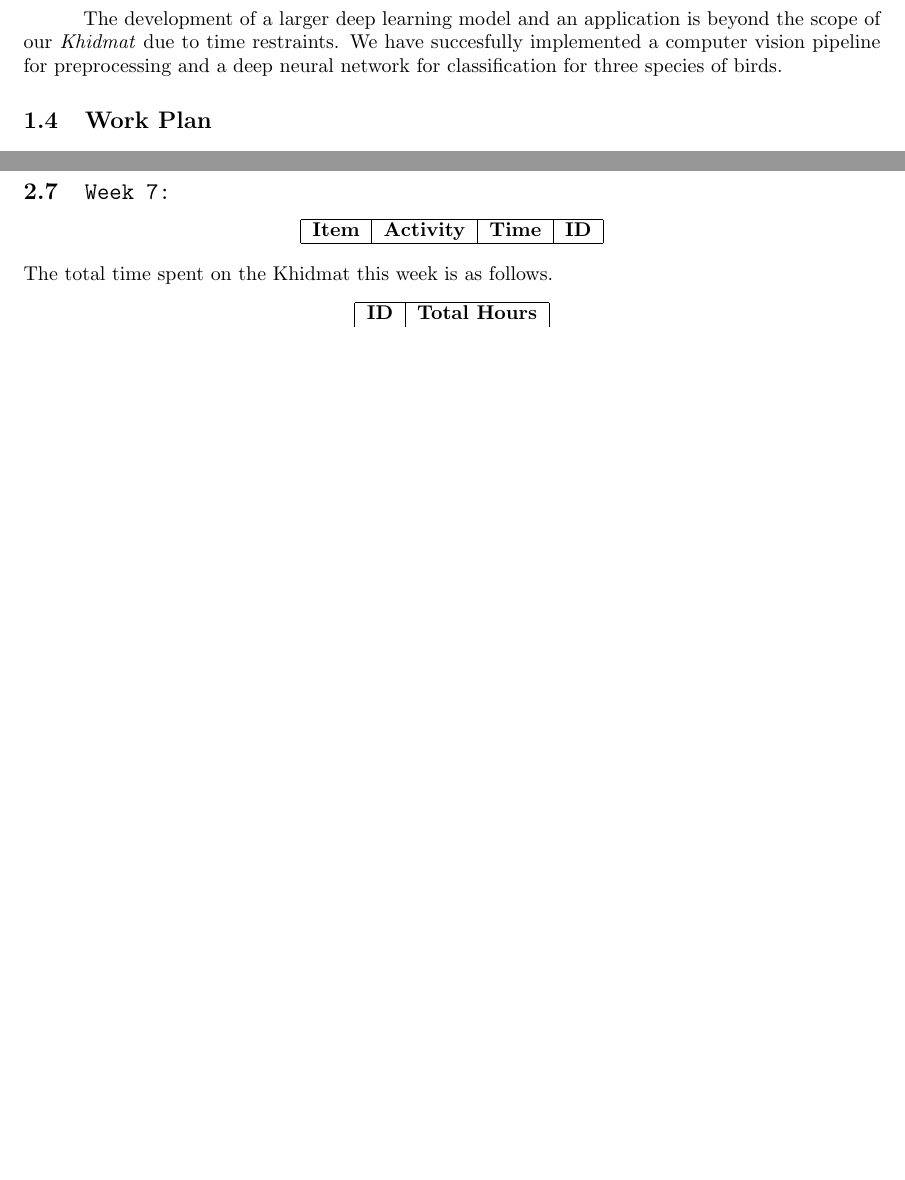
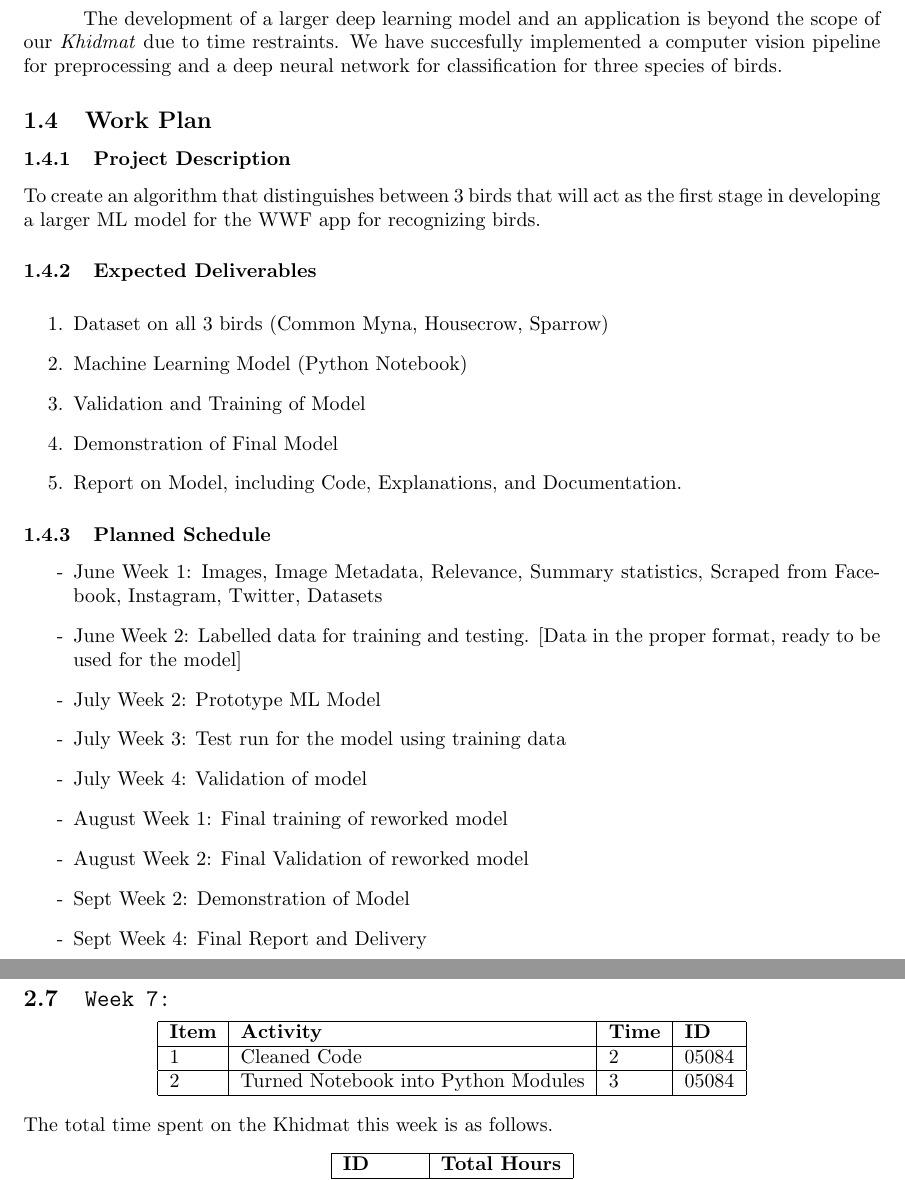
Before and after one commit to hurryingauto3/WWF-Bird-Recognition-Project, a LaTeX document (Report/report.tex): two parts of pages 4 and 7 of 12 before the commit and two parts of pages 4 and 10 of 17 after it, joined at a grey line, cut so that both start at the same text, the shorter picture padded with empty space. Compiled offline with pdfLaTeX.

Commit message:
Updates from Overleaf

```diff
--- a/Report/report.tex
+++ b/Report/report.tex
@@ -1,10 +1,14 @@
 \documentclass{article}
 \usepackage{xurl}
 \usepackage{hyperref}
-\usepackage{graphics}
+\usepackage{graphicx}
 \hypersetup{colorlinks=true, linkcolor=blue, urlcolor=blue}
 \usepackage{geometry}
+% \usepackage{caption}
+% \usepackage{subcaption}
+\usepackage{subfig}
 \setlength{\parindent}{0pt}
+
 \title{\Huge Khidmat Report\\
 \textit{WWF Bird Recognition Model}}
 \author{Ali Hamza\\ ah05084
@@ -86,7 +96,31 @@ We have succesfully implemented a computer vision pipeline for preprocessing
 and a deep neural network for classification for three species of birds.
 
 \subsection{Work Plan}
-% About the plan of work.
+\subsubsection{Project Description}
+To create an algorithm that distinguishes between 3 birds that will act as the first stage in developing a larger ML model for the WWF app for recognizing birds.
+\subsubsection{Expected Deliverables}
+\
+\begin{enumerate}
+    \item Dataset on all 3 birds (Common Myna, Housecrow, Sparrow)
+    \item Machine Learning Model (Python Notebook)
+    \item Validation and Training of Model
+    \item Demonstration of Final Model
+    \item Report on Model, including Code, Explanations, and Documentation.
+\end{enumerate}
+
+\subsubsection{Planned Schedule}
+
+\begin{itemize}
+    \item [-] June Week 1: Images, Image Metadata, Relevance, Summary statistics, Scraped from Facebook, Instagram, Twitter, Datasets
+    \item [-] June Week 2: Labelled data for training and testing. [Data in the proper format, ready to be used for the model]
+    \item [-] July Week 2: Prototype ML Model
+    \item [-] July Week 3: Test run for the model using training data
+    \item [-] July Week 4: Validation of model
+    \item [-] August Week 1: Final training of reworked model
+    \item [-] August Week 2: Final Validation of reworked model
+    \item [-] Sept Week 2: Demonstration of Model
+    \item [-] Sept Week 4: Final Report and Delivery
+\end{itemize}
 \newpage % Start the report for each week on a new page.
 
 % Copy-paste this section with necessary modifcations for each week.
@@ -264,3 +298,13 @@ The total time spent on the Khidmat this week is as follows.
 \begin{tabular}{|l|l|l|l|}
   \hline
   \textbf{Item} 	& \textbf{Activity} & \textbf{Time} & \textbf{ID} \\\hline
+  1 & Cleaned Code & 2 & 05084 \\ \hline
+  2 & Turned Notebook into Python Modules & 3 & 05084 \\ \hline
+\end{tabular}
+
+\end{center}
+The total time spent on the Khidmat this week is as follows.
+\begin{center}
+\begin{tabular}{|l|c|}
+  \hline
+  \textbf{ID} & \textbf{Total Hours}\\\hline
@@ -274 +329,0 @@ The total time spent on the Khidmat this week is as follows.
-\begin{tabular}{|l|l|}
```
Also changed, not shown: Report/report.tex (81 more changed lines).
